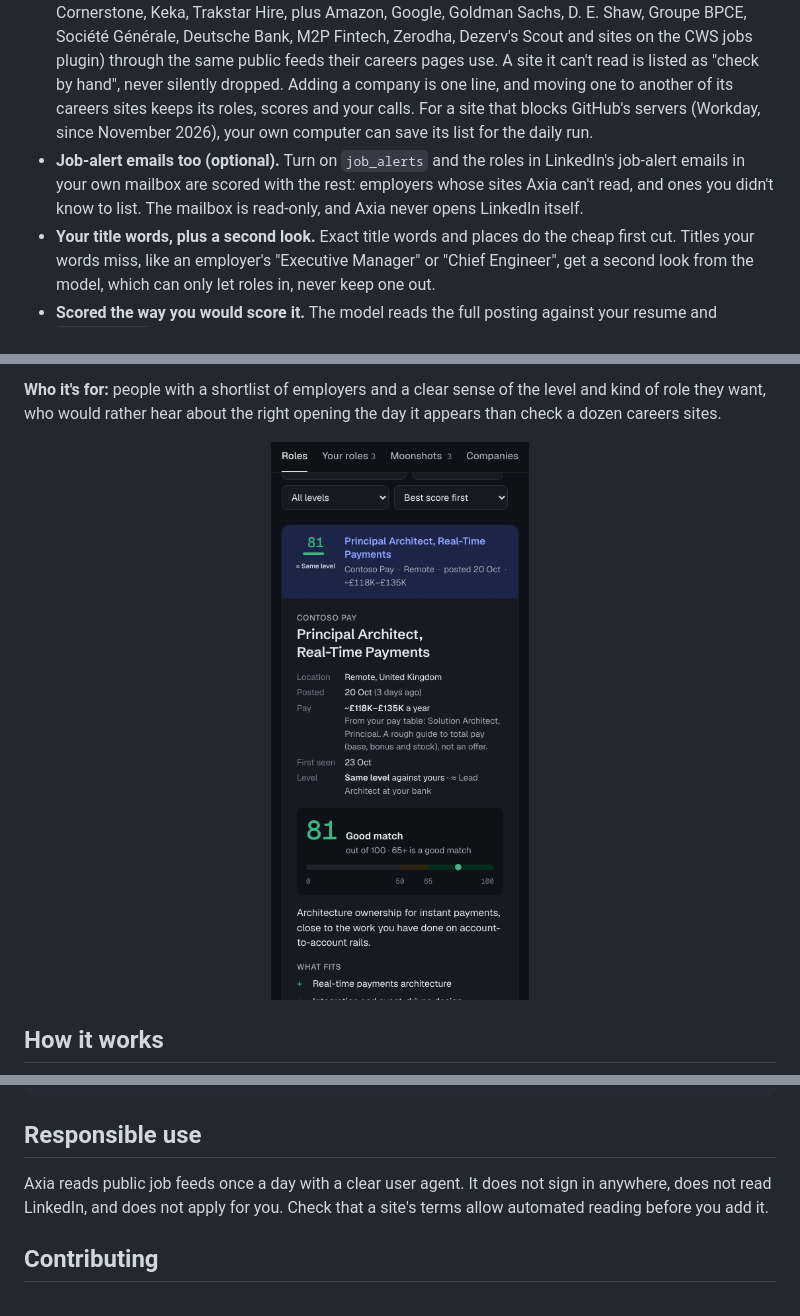
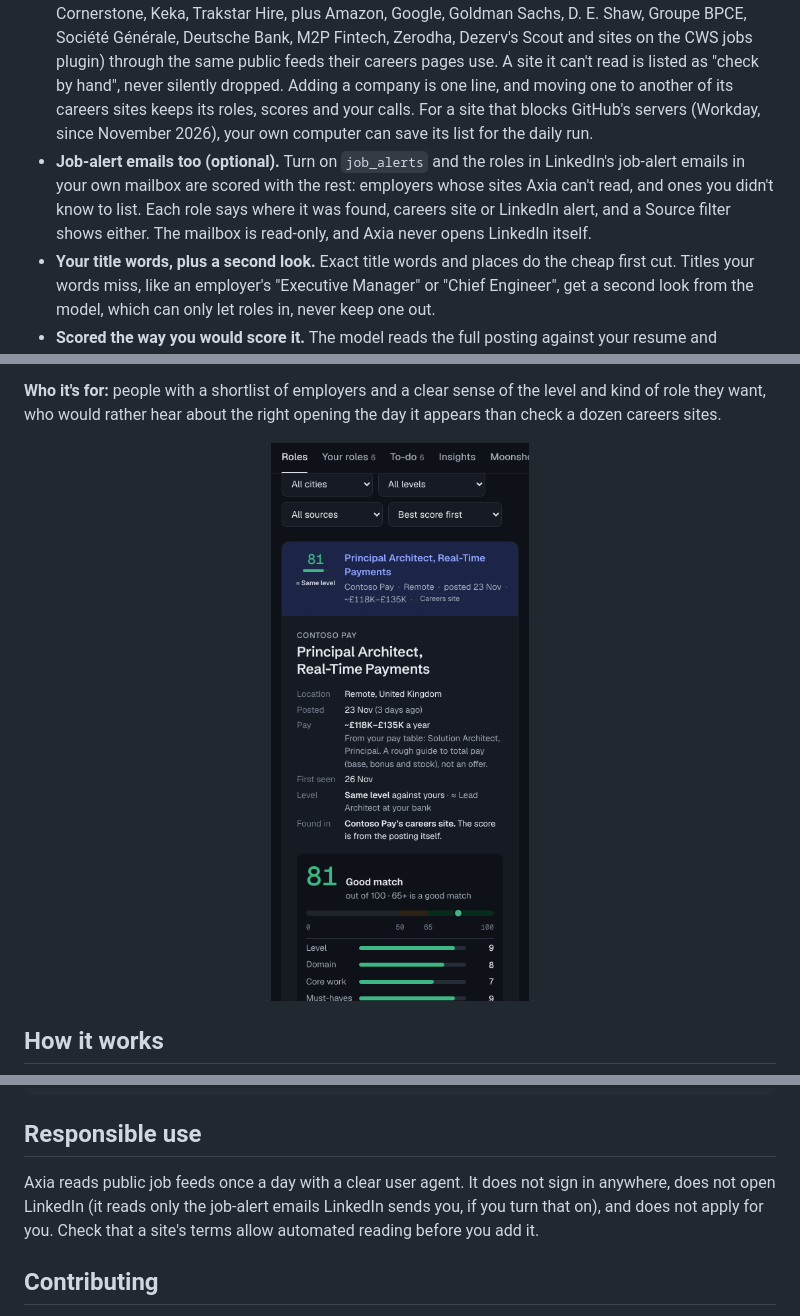
Before and after one commit to khubli/axia, a Markdown page: README.md, 3 parts joined by grey strips. GitHub-like rendering; pictures changed too: docs/screenshots/phone-dark.png.

```diff
--- a/README.md
+++ b/README.md
@@ -17,7 +17,7 @@ You list the employers you want to work for. Every morning Axia reads their own
 Most job-search tools start from a job board and a keyword search, then give you a generic match percentage. Axia starts from you: the employers you'd join, and how you judge a role.
 
 - **You choose the companies.** No job-board firehose. Axia reads each employer's own careers system directly (Workday, Greenhouse, Lever, Ashby, SmartRecruiters, Oracle Recruiting Cloud, SAP SuccessFactors, Eightfold, TurboHire, Phenom, iCIMS, Avature, Talentsoft, RippleHire, Radancy, Kula, Cornerstone, Keka, Trakstar Hire, plus Amazon, Google, Goldman Sachs, D. E. Shaw, Groupe BPCE, Société Générale, Deutsche Bank, M2P Fintech, Zerodha, Dezerv's Scout and sites on the CWS jobs plugin) through the same public feeds their careers pages use. A site it can't read is listed as "check by hand", never silently dropped. Adding a company is one line, and moving one to another of its careers sites keeps its roles, scores and your calls. For a site that blocks GitHub's servers (Workday, since November 2026), your own computer can save its list for the daily run.
-- **Job-alert emails too (optional).** Turn on `job_alerts` and the roles in LinkedIn's job-alert emails in your own mailbox are scored with the rest: employers whose sites Axia can't read, and ones you didn't know to list. The mailbox is read-only, and Axia never opens LinkedIn itself.
+- **Job-alert emails too (optional).** Turn on `job_alerts` and the roles in LinkedIn's job-alert emails in your own mailbox are scored with the rest: employers whose sites Axia can't read, and ones you didn't know to list. Each role says where it was found, careers site or LinkedIn alert, and a Source filter shows either. The mailbox is read-only, and Axia never opens LinkedIn itself.
 - **Your title words, plus a second look.** Exact title words and places do the cheap first cut. Titles your words miss, like an employer's "Executive Manager" or "Chief Engineer", get a second look from the model, which can only let roles in, never keep one out.
 - **Scored the way you would score it.** The model reads the full posting against your resume and `criteria.md`, where you write your hard stops, the gaps you'd accept, and the titles that fool you. It rates level, domain, core work and must-haves separately and Axia adds them up, so scores spread out and you can see where each one comes from. `axia calibrate` measures how often it agrees with roles you have already judged, so you tune the wording until it scores like you. In the author's own use, that took agreement from 1 in 8 judged roles to 10 or 11 in 12.
 - **Every gap is checkable.** Each score lists what the posting itself requires, quoted in its own words, and whether your resume shows it; a requirement it can't quote is dropped. Once a week the gaps that keep coming up across your close calls are grouped into a few themes, so you decide once whether to add the evidence to your resume or accept the gap.
@@ -98,7 +98,7 @@ npm test        # offline; job boards, AI models and Telegram are answered by re
 
 ## Responsible use
 
-Axia reads public job feeds once a day with a clear user agent. It does not sign in anywhere, does not read LinkedIn, and does not apply for you. Check that a site's terms allow automated reading before you add it.
+Axia reads public job feeds once a day with a clear user agent. It does not sign in anywhere, does not open LinkedIn (it reads only the job-alert emails LinkedIn sends you, if you turn that on), and does not apply for you. Check that a site's terms allow automated reading before you add it.
 
 ## Contributing
 
```
Also changed, not shown: other parts of README.md (+1 -1 lines), CHANGELOG.md (+4 -0 lines), docs/configuration.md (+1 -1 lines), docs/screenshots/desktop.png, 4 other files.
